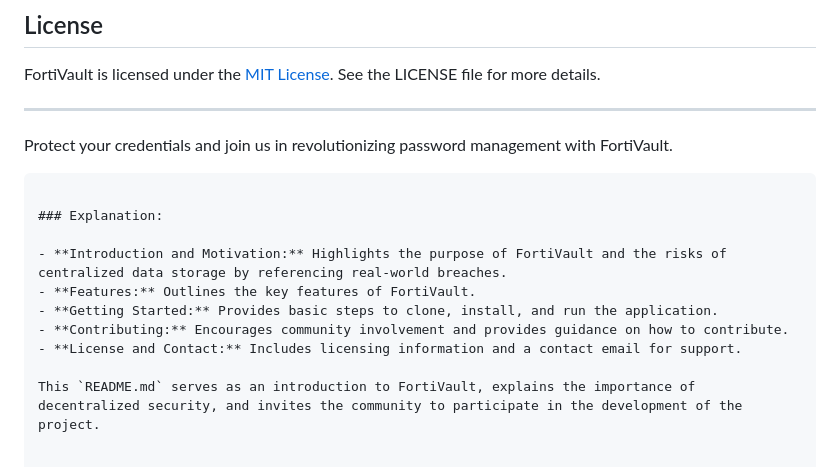
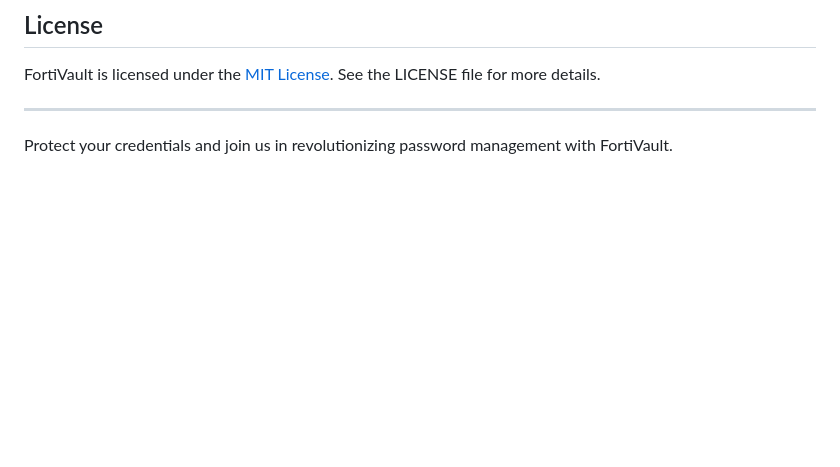
Before and after one commit to LyeZinho/FortiVault, a Markdown page: README.md, the part around the change. Drawn GitHub-style; blank space fills up the shorter version.

````diff
--- a/README.md
+++ b/README.md
@@ -69,14 +69,3 @@ FortiVault is licensed under the [MIT License](LICENSE). See the LICENSE file fo
 ---
 
 Protect your credentials and join us in revolutionizing password management with FortiVault.
-```
-
-### Explanation:
-
-- **Introduction and Motivation:** Highlights the purpose of FortiVault and the risks of centralized data storage by referencing real-world breaches.
-- **Features:** Outlines the key features of FortiVault.
-- **Getting Started:** Provides basic steps to clone, install, and run the application.
-- **Contributing:** Encourages community involvement and provides guidance on how to contribute.
-- **License and Contact:** Includes licensing information and a contact email for support.
-
-This `README.md` serves as an introduction to FortiVault, explains the importance of decentralized security, and invites the community to participate in the development of the project.
````
